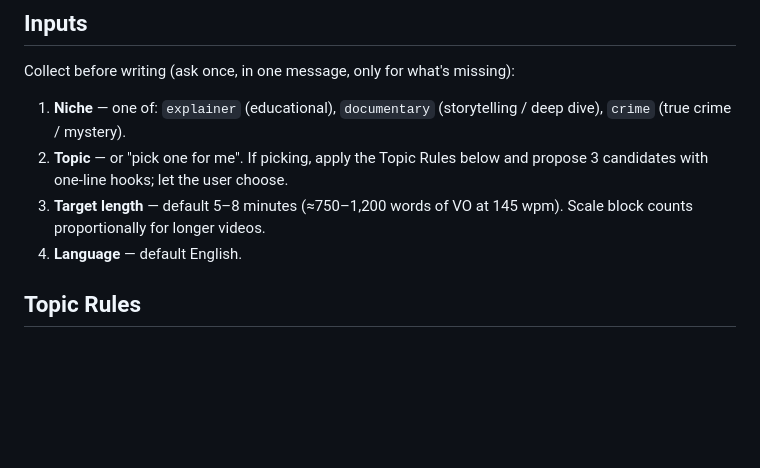
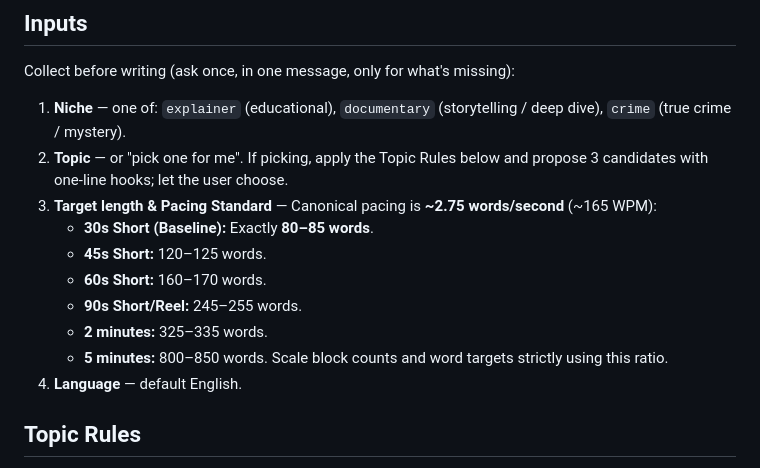
Before and after one commit to ziafu000/VideoGenEngine, a Markdown page: skills/faceless-script-writer.md, the part around the change. Rendered like a GitHub page; blank space fills up the shorter version.

```diff
--- a/skills/faceless-script-writer.md
+++ b/skills/faceless-script-writer.md
@@ -14,7 +14,14 @@ Collect before writing (ask once, in one message, only for what's missing):
 
 1. **Niche** — one of: `explainer` (educational), `documentary` (storytelling / deep dive), `crime` (true crime / mystery).
 2. **Topic** — or "pick one for me". If picking, apply the Topic Rules below and propose 3 candidates with one-line hooks; let the user choose.
-3. **Target length** — default 5–8 minutes (≈750–1,200 words of VO at 145 wpm). Scale block counts proportionally for longer videos.
+3. **Target length & Pacing Standard** — Canonical pacing is **~2.75 words/second** (~165 WPM):
+   - **30s Short (Baseline):** Exactly **80–85 words**.
+   - **45s Short:** 120–125 words.
+   - **60s Short:** 160–170 words.
+   - **90s Short/Reel:** 245–255 words.
+   - **2 minutes:** 325–335 words.
+   - **5 minutes:** 800–850 words.
+   Scale block counts and word targets strictly using this ratio.
 4. **Language** — default English.
 
 ## Topic Rules
```
Also changed, not shown: AGENTS.md (+9 -4 lines).
